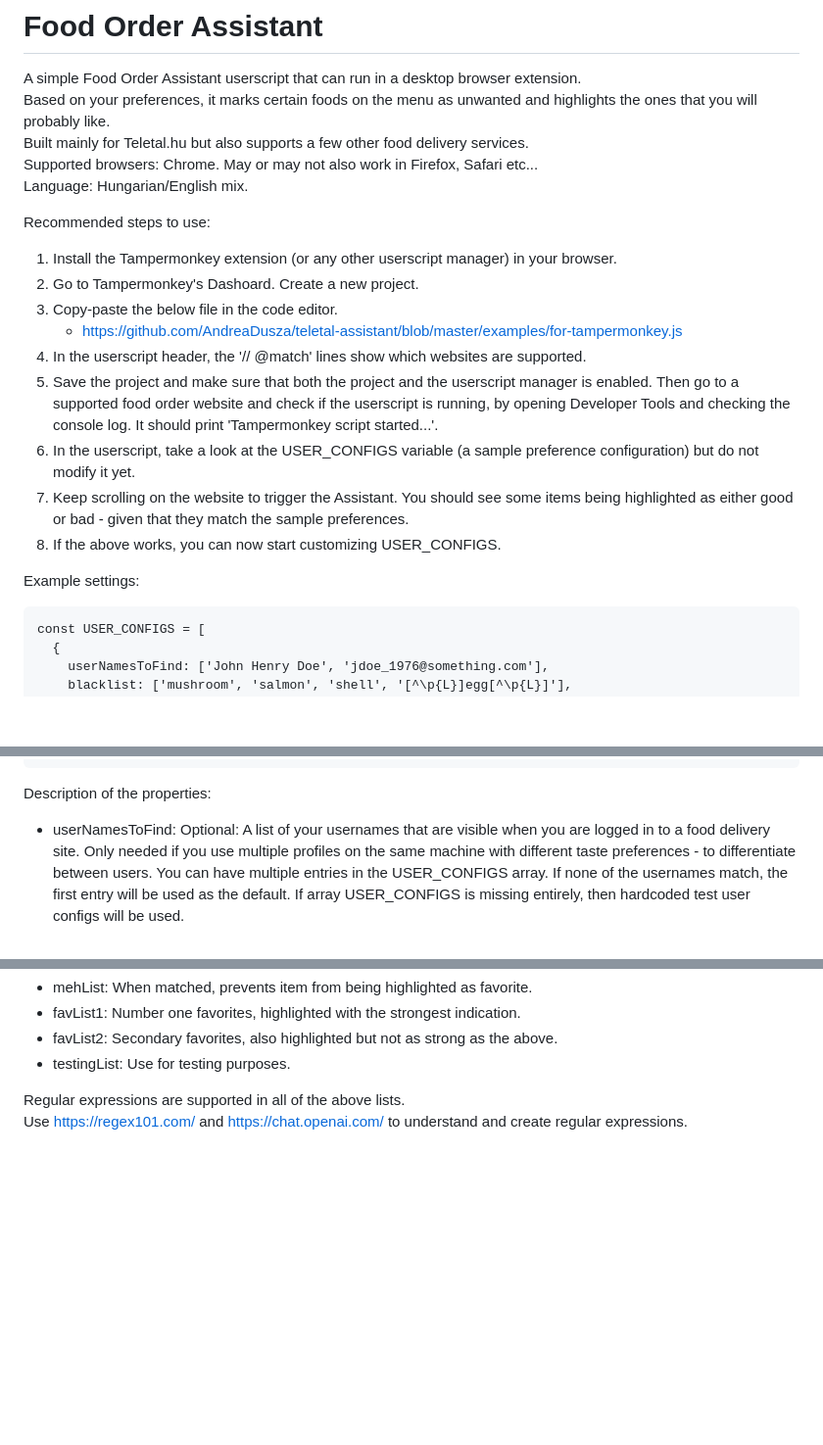
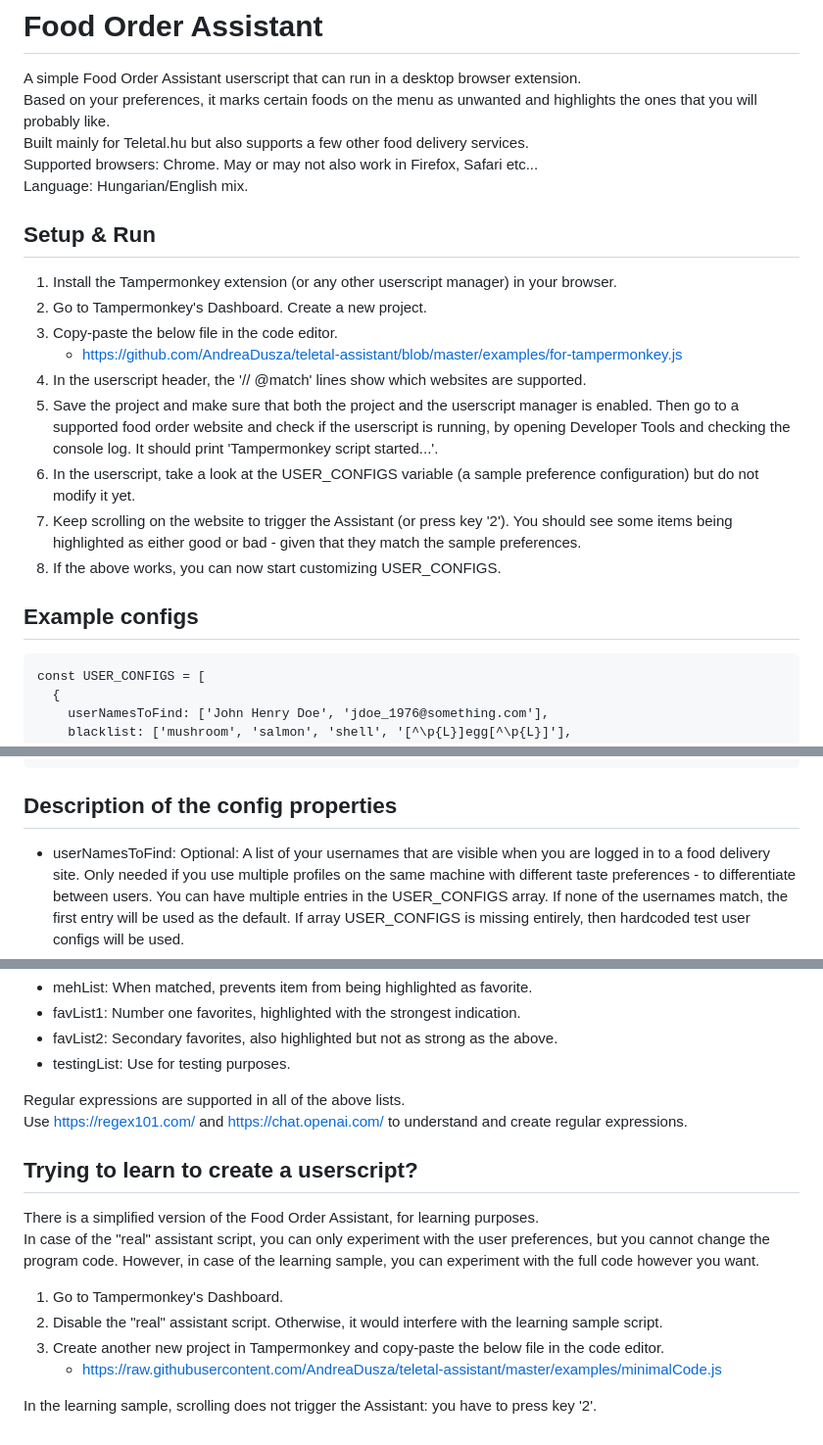
Before and after one commit to AndreaDusza/dishdecider-assistant, a Markdown page: README.md, 3 parts joined by grey strips. Shown at 98% size. Drawn GitHub-style; blank space fills up the shorter version.

````diff
--- a/README.md
+++ b/README.md
@@ -6,19 +6,19 @@ Built mainly for Teletal.hu but also supports a few other food delivery services
 Supported browsers: Chrome. May or may not also work in Firefox, Safari etc...<br/>
 Language: Hungarian/English mix.
 
-Recommended steps to use:
+## Setup & Run
 
 1. Install the Tampermonkey extension (or any other userscript manager) in your browser.
-2. Go to Tampermonkey's Dashoard. Create a new project.
+2. Go to Tampermonkey's Dashboard. Create a new project.
 3. Copy-paste the below file in the code editor.
    * https://github.com/AndreaDusza/teletal-assistant/blob/master/examples/for-tampermonkey.js
 3. In the userscript header, the '// @match' lines show which websites are supported.
 4. Save the project and make sure that both the project and the userscript manager is enabled. Then go to a supported food order website and check if the userscript is running, by opening Developer Tools and checking the console log. It should print 'Tampermonkey script started...'.
 5. In the userscript, take a look at the USER_CONFIGS variable (a sample preference configuration) but do not modify it yet.
-5. Keep scrolling on the website to trigger the Assistant. You should see some items being highlighted as either good or bad - given that they match the sample preferences.
+5. Keep scrolling on the website to trigger the Assistant (or press key '2'). You should see some items being highlighted as either good or bad - given that they match the sample preferences.
 6. If the above works, you can now start customizing USER_CONFIGS.
 
-Example settings:
+## Example configs
 ```
 const USER_CONFIGS = [
   {
@@ -44,7 +44,7 @@ const USER_CONFIGS = [
 ];
 ```
 
-Description of the properties:
+## Description of the config properties
  * userNamesToFind: Optional: A list of your usernames that are visible when you are logged in to a food delivery site. Only needed if you use multiple profiles on the same machine with different taste preferences - to differentiate between users. You can have multiple entries in the USER_CONFIGS array. If none of the usernames match, the first entry will be used as the default. If array USER_CONFIGS is missing entirely, then hardcoded test user configs will be used.
  * blacklist: A food that matches these keyword is an instant NO and will be marked as unwanted on the main page.
  * warnList: Similar to blacklist, but the indication is not as strong as above. Recommended to use with short keywords like 'egg' that could cause too many false positive warnings.
@@ -56,3 +56,13 @@ Description of the properties:
 
 Regular expressions are supported in all of the above lists.<br/>
 Use https://regex101.com/ and https://chat.openai.com/ to understand and create regular expressions.
+
+## Trying to learn to create a userscript?
+There is a simplified version of the Food Order Assistant, for learning purposes.<br/>
+In case of the "real" assistant script, you can only experiment with the user preferences, but you cannot change the program code. However, in case of the learning sample, you can experiment with the full code however you want.
+1. Go to Tampermonkey's Dashboard.
+2. Disable the "real" assistant script. Otherwise, it would interfere with the learning sample script.
+3. Create another new project in Tampermonkey and copy-paste the below file in the code editor.
+   * https://raw.githubusercontent.com/AndreaDusza/teletal-assistant/master/examples/minimalCode.js
+
+In the learning sample, scrolling does not trigger the Assistant: you have to press key '2'.
````
